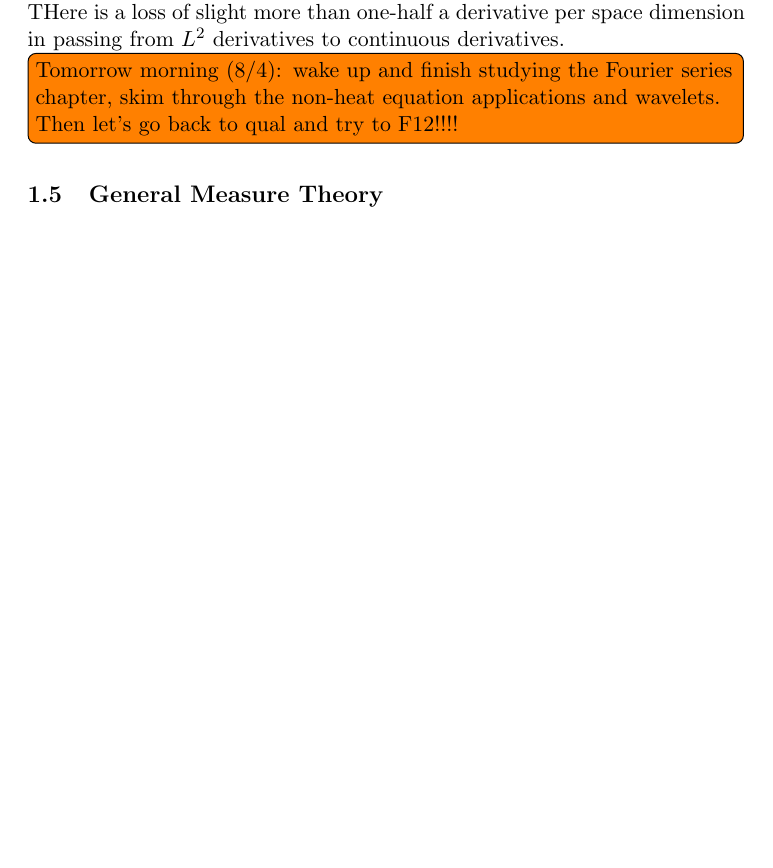
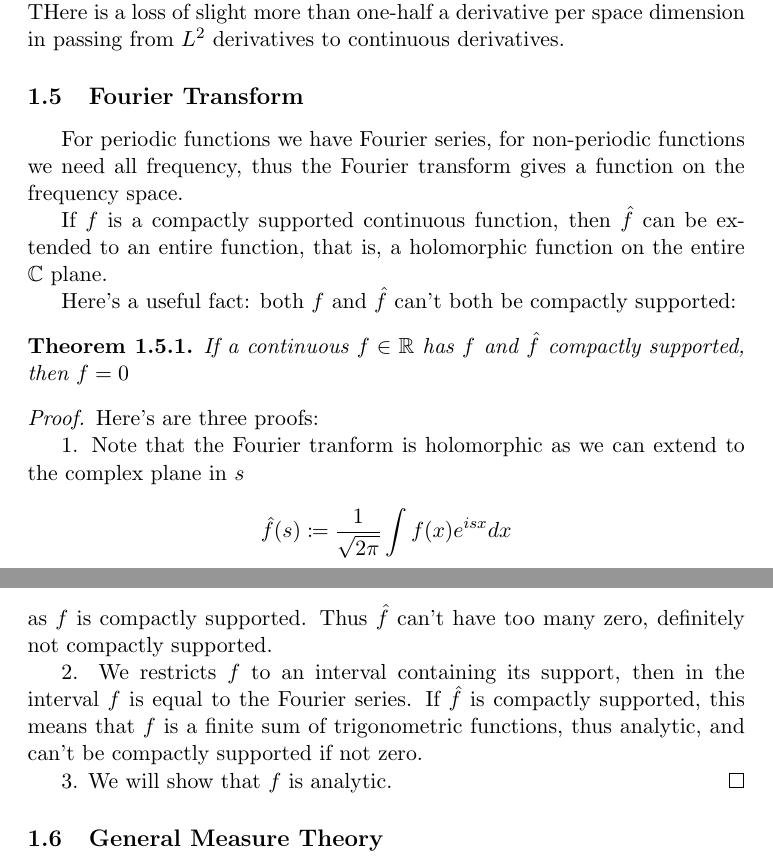
Before and after one commit to leon2k2k2k/harvard-qual, a LaTeX document (RA.tex): part of page 11 of 19 before the commit and two parts of pages 11 and 12 of 19 after it, the two joined at a grey line, cut so that both start at the same text, the shorter picture padded with empty space. Compiled offline with pdfLaTeX.

Commit message:
Added Fourier series and stuff

```diff
--- a/RA.tex
+++ b/RA.tex
@@ -408,8 +435,33 @@ If $f \in H^k(T)$ for $k > 1/2$, then $f \in C(T)$.
 
 Generally speaking, if $f \in H^k(T)$, then the Fourier series for $f^{(j)}$ converge uniformly when $k + j + 1/2$, so $f \in C^l(T)$, where $l$ is the greatest integer strictly less than $k - 1/2$. For function of several variable, $f$ is continuous when $k > d/2$ and $j$-times continuous differentiable when $k > j + d/2$. THere is a loss of slight more than one-half a derivative per space dimension in passing from $L^2$ derivatives to continuous derivatives.
 
-\todo[inline]{Tomorrow morning (8/4): wake up and finish studying the Fourier series chapter, skim through the non-heat equation applications and wavelets.
-Then let's go back to qual and try to F12!!!!}
+\subsection{Fourier Transform}
+For periodic functions we have Fourier series, for non-periodic functions we need all frequency, thus the Fourier transform gives a function on the frequency space.
+
+If $f$ is a compactly supported continuous function, then $\hat{f}$ can be extended to an entire function, that is, a holomorphic function on the entire $\mathbb{C}$ plane.
+
+Here's a useful fact: both $f$ and $\hat{f}$ can't both be compactly supported:
+
+\begin{theorem}
+If a continuous $f \in \mathbb{R}$ has $f$ and $\hat{f}$ compactly supported, then $f = 0$
+\end{theorem}
+
+\begin{proof}
+Here's are three proofs:
+
+1. Note that the Fourier tranform is holomorphic as we can extend to the complex plane in $s$
+$$
+\hat{f}(s) \coloneqq \frac{1}{\sqrt{2\pi}} \int f(x) e^{isx} dx
+$$
+as $f$ is compactly supported. Thus $\hat{f}$ can't have too many zero, definitely not compactly supported.
+
+2. We restricts $f$ to an interval containing its support, then in the interval $f$ is equal to the Fourier series. If $\hat{f}$ is compactly supported, this means that $f$ is a finite sum of trigonometric functions, thus analytic, and can't be compactly supported if not zero.
+
+3. We will show that $f$ is analytic.
+\end{proof}
+
+
+
 \subsection{General Measure Theory}
 
 \subsubsection{$\sigma$ Algebras, Measureable Spaces, and Measures}
```
Also changed, not shown: RA.tex (51 more changed lines).
